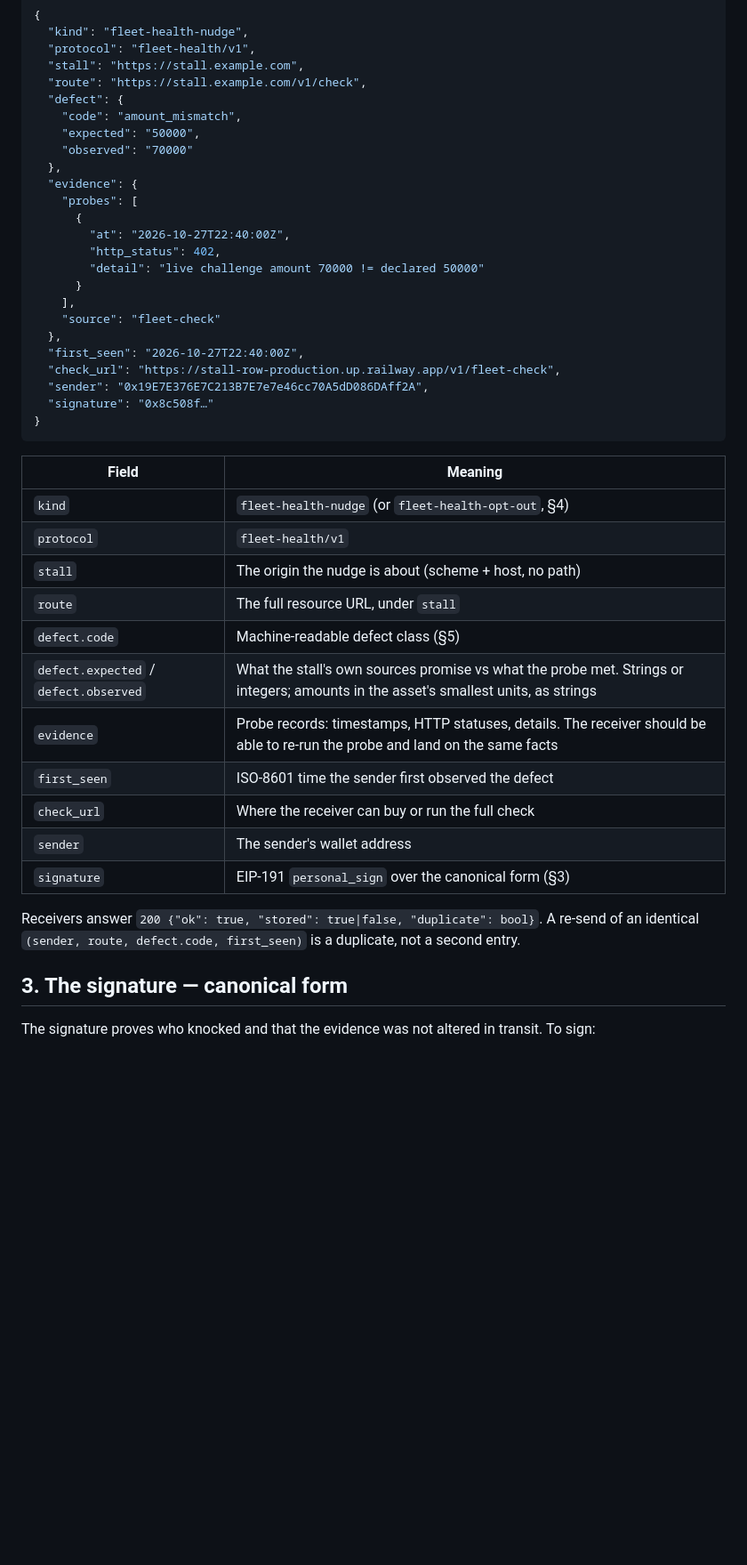
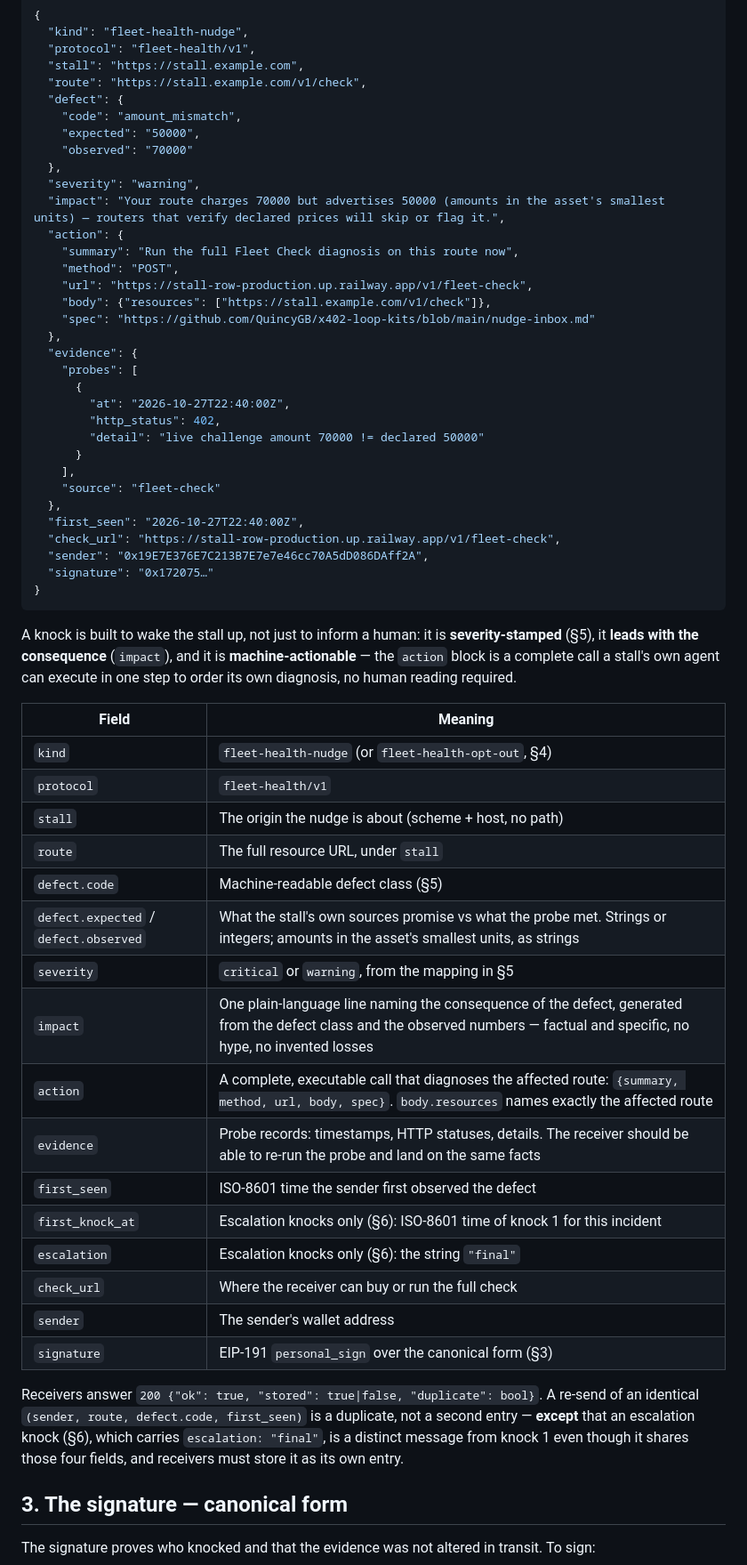
Before and after one commit to QuincyGB/x402-loop-kits, a Markdown page: nudge-inbox.md, the part around one of its changes. Shown at 89% size. GitHub-like rendering; blank space fills up the shorter version.

````diff
--- a/nudge-inbox.md
+++ b/nudge-inbox.md
@@ -51,6 +51,15 @@ sender.
     "expected": "50000",
     "observed": "70000"
   },
+  "severity": "warning",
+  "impact": "Your route charges 70000 but advertises 50000 (amounts in the asset's smallest units) — routers that verify declared prices will skip or flag it.",
+  "action": {
+    "summary": "Run the full Fleet Check diagnosis on this route now",
+    "method": "POST",
+    "url": "https://stall-row-production.up.railway.app/v1/fleet-check",
+    "body": {"resources": ["https://stall.example.com/v1/check"]},
+    "spec": "https://github.com/QuincyGB/x402-loop-kits/blob/main/nudge-inbox.md"
+  },
   "evidence": {
     "probes": [
       {
@@ -64,9 +73,15 @@ sender.
   "first_seen": "2026-10-27T22:40:00Z",
   "check_url": "https://stall-row-production.up.railway.app/v1/fleet-check",
   "sender": "0x19E7E376E7C213B7E7e7e46cc70A5dD086DAff2A",
-  "signature": "0x8c508f…"
+  "signature": "0x172075…"
 }
 ```
+
+A knock is built to wake the stall up, not just to inform a human:
+it is **severity-stamped** (§5), it **leads with the consequence**
+(`impact`), and it is **machine-actionable** — the `action` block
+is a complete call a stall's own agent can execute in one step to
+order its own diagnosis, no human reading required.
 
 | Field | Meaning |
 |---|---|
@@ -76,8 +91,13 @@ sender.
 | `route` | The full resource URL, under `stall` |
 | `defect.code` | Machine-readable defect class (§5) |
 | `defect.expected` / `defect.observed` | What the stall's own sources promise vs what the probe met. Strings or integers; amounts in the asset's smallest units, as strings |
+| `severity` | `critical` or `warning`, from the mapping in §5 |
+| `impact` | One plain-language line naming the consequence of the defect, generated from the defect class and the observed numbers — factual and specific, no hype, no invented losses |
+| `action` | A complete, executable call that diagnoses the affected route: `{summary, method, url, body, spec}`. `body.resources` names exactly the affected route |
 | `evidence` | Probe records: timestamps, HTTP statuses, details. The receiver should be able to re-run the probe and land on the same facts |
 | `first_seen` | ISO-8601 time the sender first observed the defect |
+| `first_knock_at` | Escalation knocks only (§6): ISO-8601 time of knock 1 for this incident |
+| `escalation` | Escalation knocks only (§6): the string `"final"` |
 | `check_url` | Where the receiver can buy or run the full check |
 | `sender` | The sender's wallet address |
 | `signature` | EIP-191 `personal_sign` over the canonical form (§3) |
@@ -85,7 +105,10 @@ sender.
 Receivers answer `200 {"ok": true, "stored": true|false,
 "duplicate": bool}`. A re-send of an identical
 `(sender, route, defect.code, first_seen)` is a duplicate, not a
-second entry.
+second entry — **except** that an escalation knock (§6), which
+carries `escalation: "final"`, is a distinct message from knock 1
+even though it shares those four fields, and receivers must store
+it as its own entry.
 
 ## 3. The signature — canonical form
 
````
Also changed, not shown: other parts of nudge-inbox.md (+43 -8 lines).
